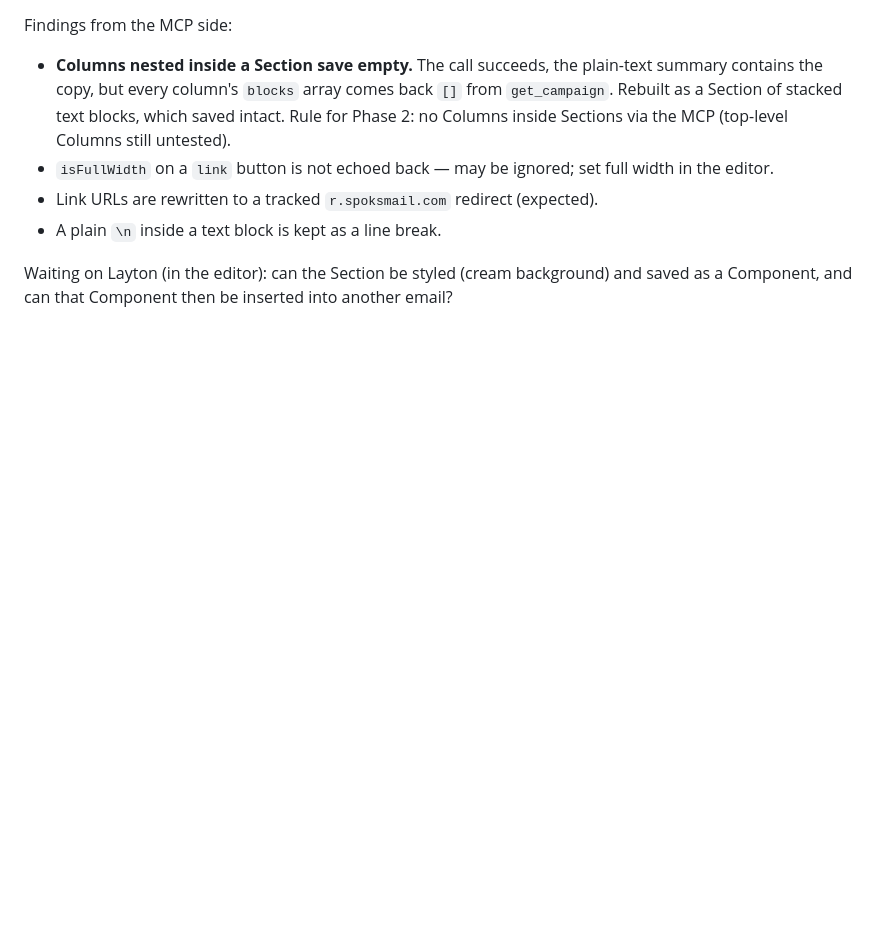
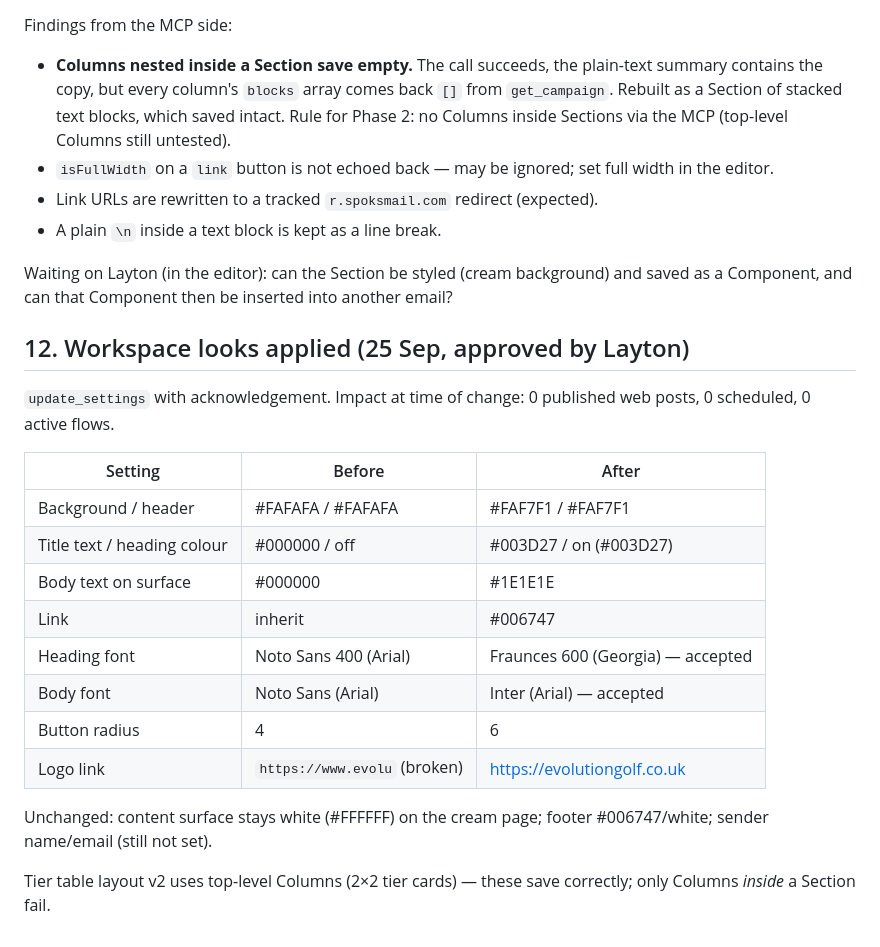
Before and after one commit to LaytonEvo/Spoks-, a Markdown page: docs/00-spoks-capabilities.md, the part around the change. GitHub-like rendering; blank space fills up the shorter version.

Commit message:
Apply brand looks to Spoks workspace; tier table layout v2
Co-Authored-By: Claude Opus 5.5 <noreply@anthropic.com>
Claude-Session: https://claude.ai/code/session_01A3BbtAPdmDVwo8utPGgCiU

```diff
--- a/docs/00-spoks-capabilities.md
+++ b/docs/00-spoks-capabilities.md
@@ -312,3 +312,22 @@ Findings from the MCP side:
 
 Waiting on Layton (in the editor): can the Section be styled (cream background) and saved as a Component, and can that
 Component then be inserted into another email?
+
+## 12. Workspace looks applied (25 Sep, approved by Layton)
+
+`update_settings` with acknowledgement. Impact at time of change: 0 published web posts, 0 scheduled, 0 active flows.
+
+| Setting | Before | After |
+|---|---|---|
+| Background / header | #FAFAFA / #FAFAFA | #FAF7F1 / #FAF7F1 |
+| Title text / heading colour | #000000 / off | #003D27 / on (#003D27) |
+| Body text on surface | #000000 | #1E1E1E |
+| Link | inherit | #006747 |
+| Heading font | Noto Sans 400 (Arial) | Fraunces 600 (Georgia) — accepted |
+| Body font | Noto Sans (Arial) | Inter (Arial) — accepted |
+| Button radius | 4 | 6 |
+| Logo link | `https://www.evolu` (broken) | https://evolutiongolf.co.uk |
+
+Unchanged: content surface stays white (#FFFFFF) on the cream page; footer #006747/white; sender name/email (still not set).
+
+Tier table layout v2 uses top-level Columns (2×2 tier cards) — these save correctly; only Columns *inside* a Section fail.
```
